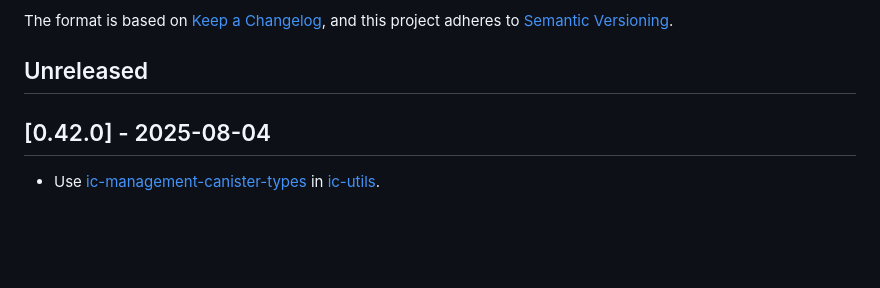
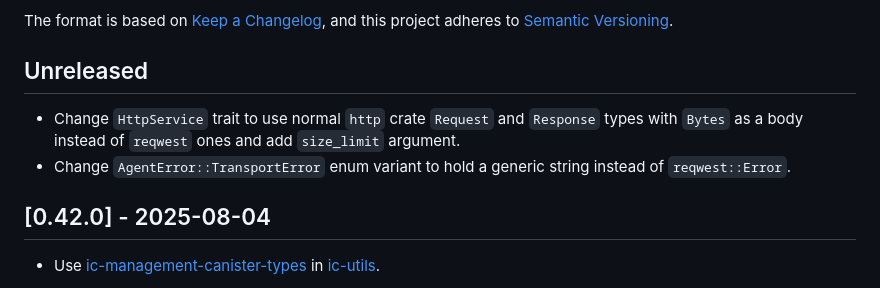
Before and after one commit to dfinity/agent-rs, a Markdown page: CHANGELOG.md, the part around the change. GitHub-like rendering; blank space fills up the shorter version.

Commit message:
Update changelog

```diff
--- a/CHANGELOG.md
+++ b/CHANGELOG.md
@@ -7,6 +7,9 @@ The format is based on [Keep a Changelog](https://keepachangelog.com/en/1.0.0/),
 and this project adheres to [Semantic Versioning](https://semver.org/spec/v2.0.0.html).
 
 ## Unreleased
+
+* Change `HttpService` trait to use normal `http` crate `Request` and `Response` types with `Bytes` as a body instead of `reqwest` ones and add `size_limit` argument.
+* Change `AgentError::TransportError` enum variant to hold a generic string instead of `reqwest::Error`.
 
 ## [0.42.0] - 2025-08-04
 
```
